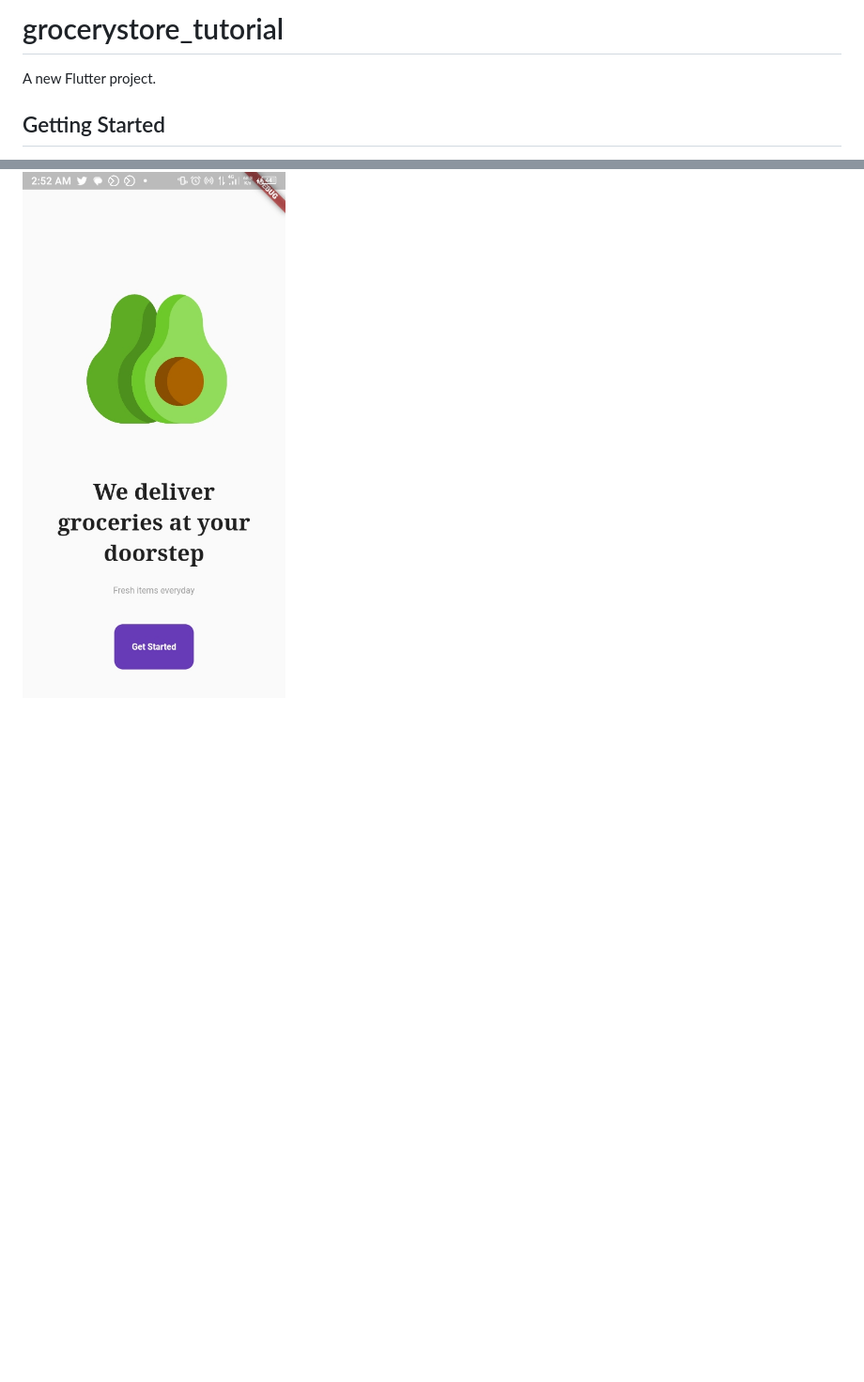
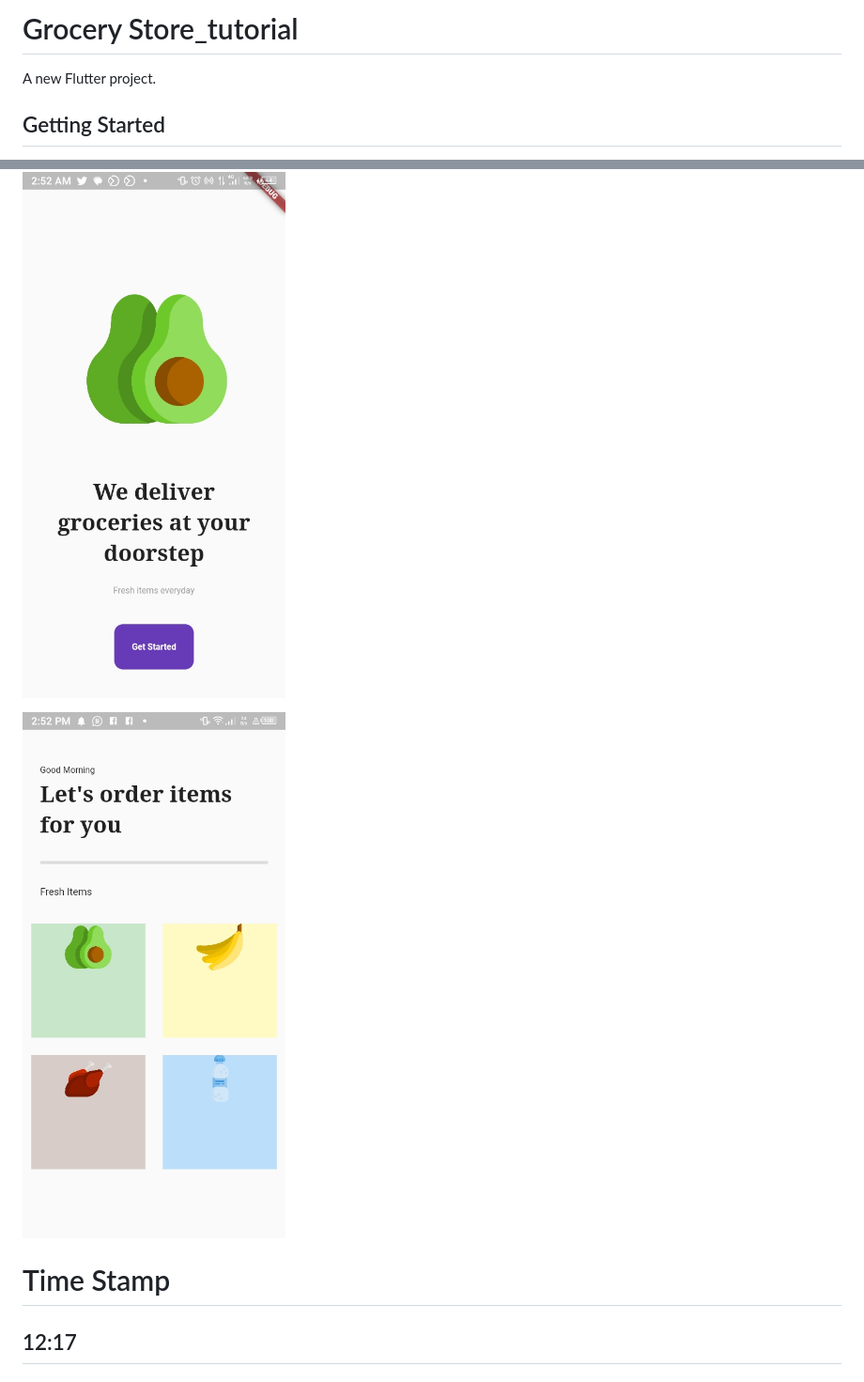
Before and after one commit to fidelisnwabisi/grocerystore_tutorial, a Markdown page: README.md, 2 parts joined by grey strips. Shown: that part at 94% size. GitHub-like rendering; pictures changed too: lib/images/progress/Screenshot_20230524-145217.jpg (added); blank space fills up the shorter version.

```diff
--- a/README.md
+++ b/README.md
@@ -1,4 +1,4 @@
-# grocerystore_tutorial
+# Grocery Store_tutorial
 
 A new Flutter project.
 
@@ -25,3 +25,9 @@ All thanks to
 ## Intro Page
 
 ![Intro Page](lib/images/progress/Screenshot_20230524-025253.jpg)
+
+![Alt text](lib/images/progress/Screenshot_20230524-145217.jpg)
+
+# Time Stamp
+
+## 12:17
```
Also changed, not shown: 6 other files.
